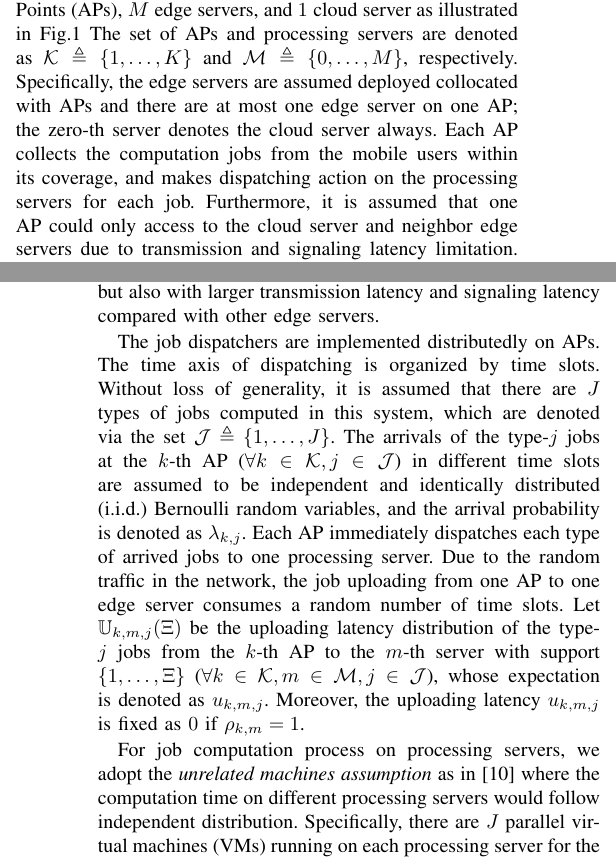
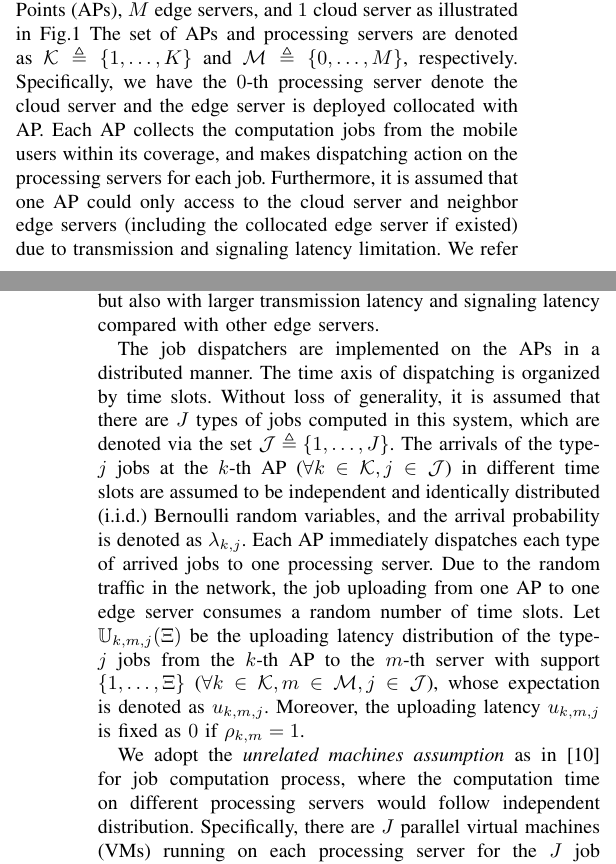
Before and after one commit to iamhyc/MSN2020-T1-POMDP, a LaTeX paper (main.tex, which reads src/03a-model.tex): two parts of the columns of pages 2 and 3 of 9, joined at a grey line, cut so that both start at the same text. Compiled offline with pdfLaTeX.

Commit message:
temp 1732

```diff
--- a/src/03a-model.tex
+++ b/src/03a-model.tex
@@ -13,9 +13,10 @@
 \subsection{Network Model}
 We consider an edge computing system with $K$ Access Points (APs), $M$ edge servers, and $1$ cloud server as illustrated in Fig.\ref{fig:system}
 The set of APs and processing servers are denoted as $\apSet \define \set{1,\dots,K}$ and $\esSet \define \set{0,\dots,M}$, respectively.
-Specifically, the edge servers are assumed deployed collocated with APs and there are at most one edge server on one AP; the zero-th server denotes the cloud server always.
+Specifically, we have the $0$-th processing server denote the cloud server and the edge server is deployed collocated with AP.
+% It's assumed that the edge servers are collocated with APs and there are at most one edge server on one AP.
 Each AP collects the computation jobs from the mobile users within its coverage, and makes dispatching action on the processing servers for each job.
-Furthermore, it is assumed that one AP could only access to the cloud server and neighbor edge servers due to transmission and signaling latency limitation.
+Furthermore, it is assumed that one AP could only access to the cloud server and neighbor edge servers (including the collocated edge server if existed) due to transmission and signaling latency limitation.
 % It is assumed that the $k$-th AP only dispatches the computation jobs to the edge servers within a certain number of hops.
 % Let $\esSet_{k} \subseteq \esSet$ be the subset of edge servers which can compute the jobs from the $k$-th AP, and $\apSet_{m}$ be the subset of APs, which may upload jobs to the $m$-th edge server.
 We refer to $\esSet_{k} \subseteq \esSet$ as the \emph{candidate server set} of the $k$-th AP,  $\apSet_{m} \subseteq \apSet$ as the \emph{potential AP set} of the $m$-th edge server, and $\rho_{k,m}$ as the collocation indicator (i.e., $\rho_{k,m}=1$ if $k$-th AP and $m$-th edge server collocated, otherwise $\rho_{k,m}=0$) ($\forall k\in\apSet, m\in\esSet$).
@@ -23,7 +24,7 @@ Different APs may have different candidate servers according to their locations
 We consider cloud server as one of the processing server with stronger computation capability, but also with larger transmission latency and signaling latency compared with other edge servers.
 % In this edge computing network, each AP and edge server periodically broadcast their state information (the state information is defined in the Section \ref{subsec:broadcast}), and one AP updates its strategy of job dispatching when receiving the broadcast state information.
 
-The job dispatchers are implemented distributedly on APs.
+The job dispatchers are implemented on the APs in a distributed manner.
 % which would suffer from heavy communication overhead with other AP nodes but with powerful computation capacity.
 The time axis of dispatching is organized by time slots.
 % In this paper, we shall optimize the job dispatching strategy distributed at APs with partially observable state information, where both job uploading and state information broadcasting suffer from random transmission latency.
@@ -43,7 +44,7 @@ Let $\mathbb{U}_{k,m,j}(\Xi)$ be the uploading latency distribution of the type-
 Moreover, the uploading latency $u_{k,m,j}$ is fixed as $0$ if $\rho_{k,m}=1$.
 
 %NOTE: [computation process]
-For job computation process on processing servers, we adopt the \emph{unrelated machines assumption} as in \cite{tan-online} where the computation time on different processing servers would follow independent distribution.
+We adopt the \emph{unrelated machines assumption} as in \cite{tan-online} for job computation process, where the computation time on different processing servers would follow independent distribution.
 Specifically, there are $J$ parallel virtual machines (VMs) running on each processing server for the $J$ job types, respectively.
 It is assumed that the computation time of different job types on different edge servers follows independent memoryless geometric distribution
 % \footnote{In this paper, we adopt the memoryless geometric distribution to simplify the elaboration of algorithm. In fact, the proposed algorithm can be easily extended to other distributions.}
```
Also changed, not shown: src/05-evaluation.tex (+1 -1 lines), src/03a-model.tex (10 more changed lines).
